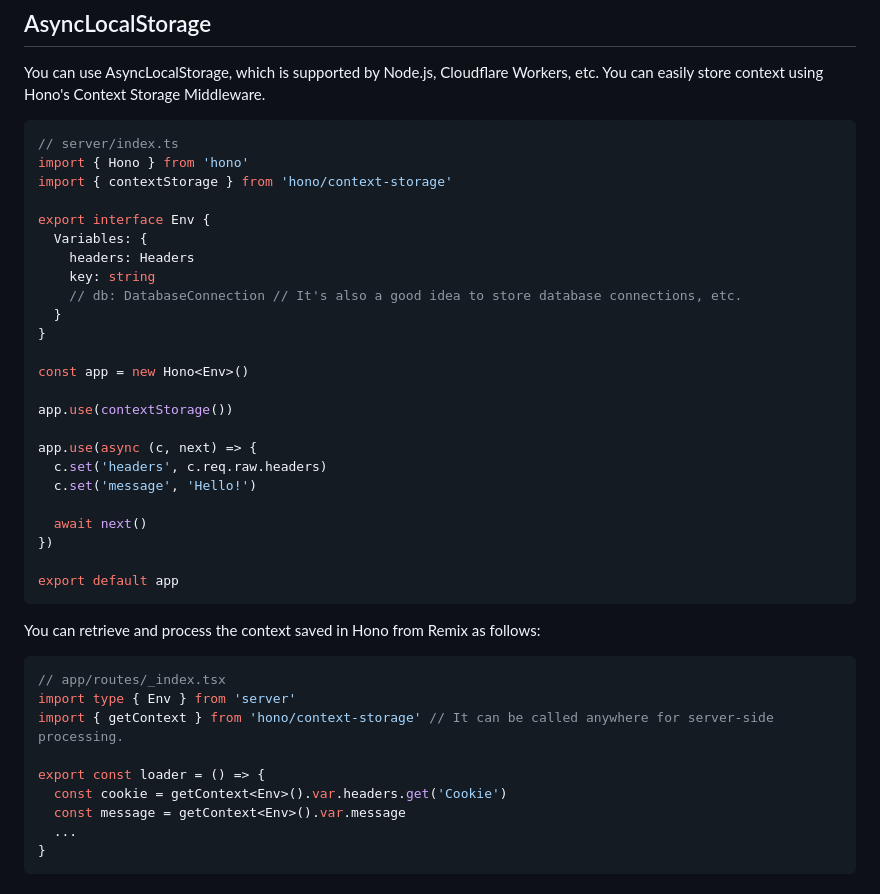
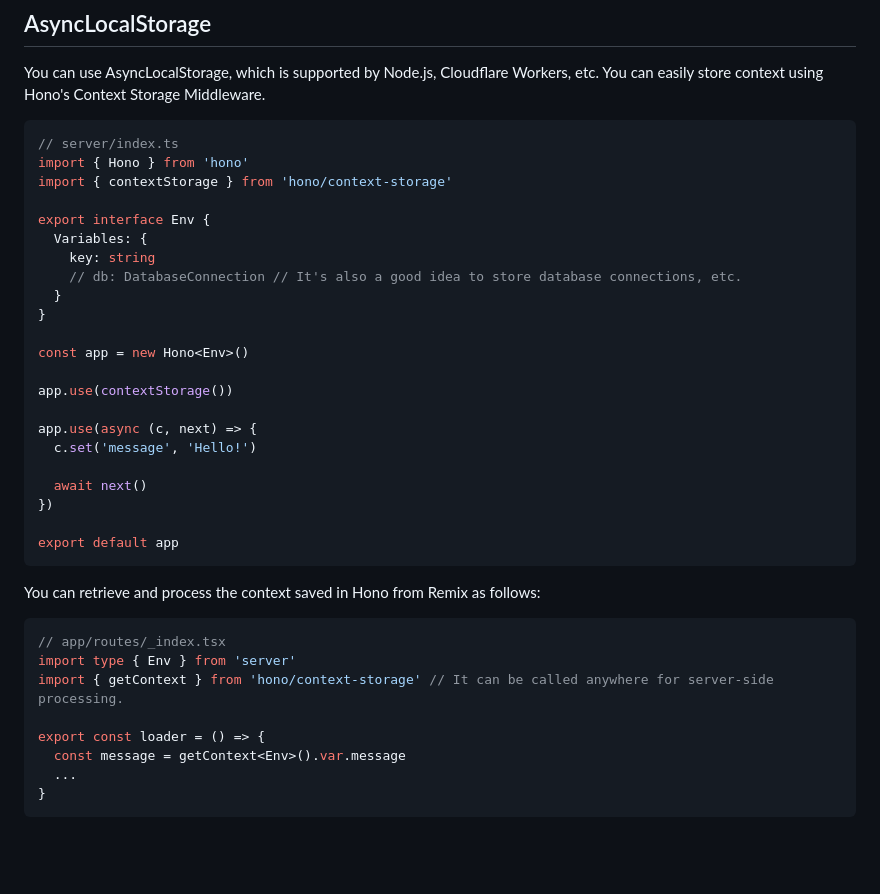
Before and after one commit to yusukebe/hono-remix-adapter, a Markdown page: README.md, the part around the change. GitHub-like rendering; blank space fills up the shorter version.

Commit message:
Remove description of saving Headers from the context usage example

```diff
--- a/README.md
+++ b/README.md
@@ -347,7 +347,6 @@ import { contextStorage } from 'hono/context-storage'
 
 export interface Env {
   Variables: {
-    headers: Headers
     key: string
     // db: DatabaseConnection // It's also a good idea to store database connections, etc.
   }
@@ -358,7 +357,6 @@ const app = new Hono<Env>()
 app.use(contextStorage())
 
 app.use(async (c, next) => {
-  c.set('headers', c.req.raw.headers)
   c.set('message', 'Hello!')
 
   await next()
@@ -375,7 +373,6 @@ import type { Env } from 'server'
 import { getContext } from 'hono/context-storage' // It can be called anywhere for server-side processing.
 
 export const loader = () => {
-  const cookie = getContext<Env>().var.headers.get('Cookie')
   const message = getContext<Env>().var.message
   ...
 }
```
